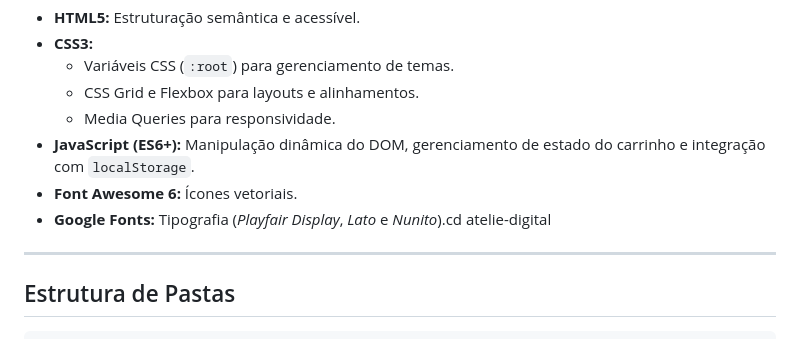
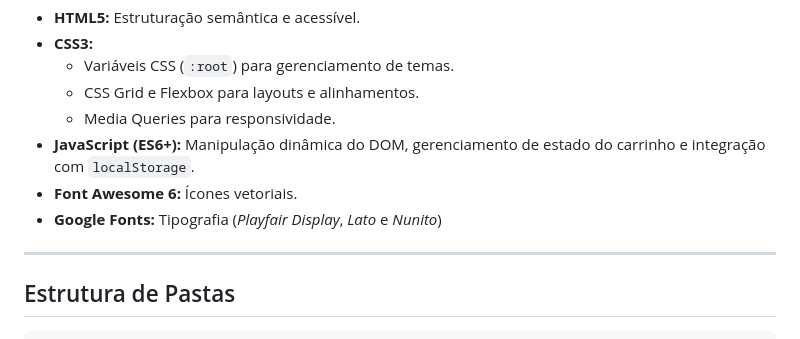
Before and after one commit to daniebraga/atelie-digital-ecommerce, a Markdown page: README.md, the part around one of its changes. Rendered like a GitHub page.

Commit message:
fix: ajustes na documentacao

```diff
--- a/README.md
+++ b/README.md
@@ -41,7 +41,7 @@ O projeto foi construído utilizando tecnologias fundamentais da web (vanilla),
   - Media Queries para responsividade.
 - **JavaScript (ES6+):** Manipulação dinâmica do DOM, gerenciamento de estado do carrinho e integração com `localStorage`.
 - **Font Awesome 6:** Ícones vetoriais.
-- **Google Fonts:** Tipografia (_Playfair Display_, _Lato_ e _Nunito_).cd atelie-digital
+- **Google Fonts:** Tipografia (_Playfair Display_, _Lato_ e _Nunito_)
 
 ---
 
```
Also changed, not shown: other parts of README.md (+0 -1 lines).
